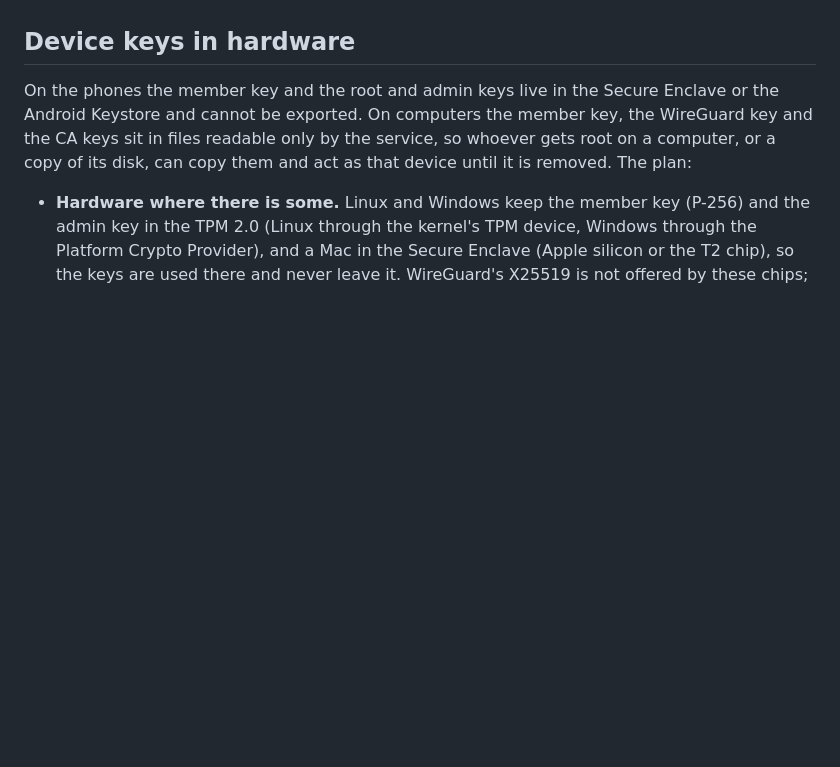
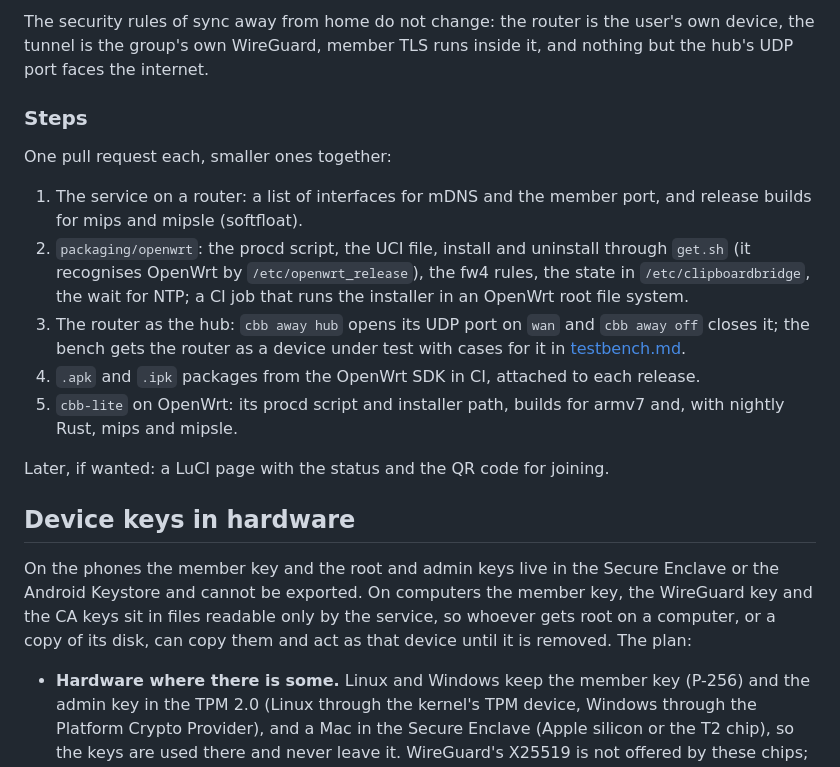
Before and after one commit to HunterEwok/clipboardbridge, a Markdown page: docs/roadmap.md, the part around one of its changes. GitHub-like rendering; blank space fills up the shorter version.

```diff
--- a/docs/roadmap.md
+++ b/docs/roadmap.md
@@ -112,3 +176,25 @@ The order may change.
+The security rules of sync away from home do not change: the router is the user's own
+device, the tunnel is the group's own WireGuard, member TLS runs inside it, and nothing but
+the hub's UDP port faces the internet.
+
+### Steps
+
+One pull request each, smaller ones together:
+
+1. The service on a router: a list of interfaces for mDNS and the member port, and release
+   builds for mips and mipsle (softfloat).
+2. `packaging/openwrt`: the procd script, the UCI file, install and uninstall through
+   `get.sh` (it recognises OpenWrt by `/etc/openwrt_release`), the fw4 rules, the state in
+   `/etc/clipboardbridge`, the wait for NTP; a CI job that runs the installer in an
+   OpenWrt root file system.
+3. The router as the hub: `cbb away hub` opens its UDP port on `wan` and `cbb away off`
+   closes it; the bench gets the router as a device under test with cases for it in
+   [testbench.md](testbench.md).
+4. `.apk` and `.ipk` packages from the OpenWrt SDK in CI, attached to each release.
+5. `cbb-lite` on OpenWrt: its procd script and installer path, builds for armv7 and, with
+   nightly Rust, mips and mipsle.
+
+Later, if wanted: a LuCI page with the status and the QR code for joining.
 
 ## Device keys in hardware
 
```
Also changed, not shown: other parts of docs/roadmap.md (+64 -0 lines).
